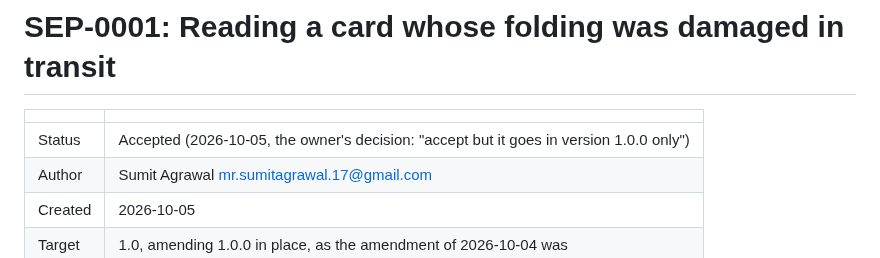
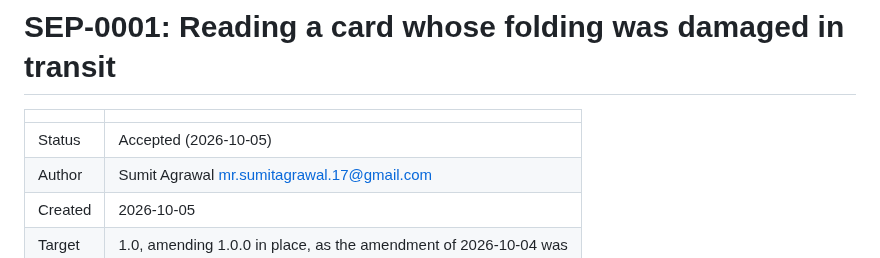
Before and after one commit to humandelegatedtrustprotocol/hdtp-spec, a Markdown page: seps/0001-reading-a-pasted-card.md, the part around the change. Rendered like a GitHub page.

```diff
--- a/seps/0001-reading-a-pasted-card.md
+++ b/seps/0001-reading-a-pasted-card.md
@@ -2,7 +2,7 @@
 
 | | |
 |---|---|
-| Status | Accepted (2026-10-05, the owner's decision: "accept but it goes in version 1.0.0 only") |
+| Status | Accepted (2026-10-05) |
 | Author | Sumit Agrawal <mr.sumitagrawal.17@gmail.com> |
 | Created | 2026-10-05 |
 | Target | 1.0, amending 1.0.0 in place, as the amendment of 2026-10-04 was |
```
Also changed, not shown: seps/0002-an-address-belongs-to-the-hosting.md (+1 -1 lines).
